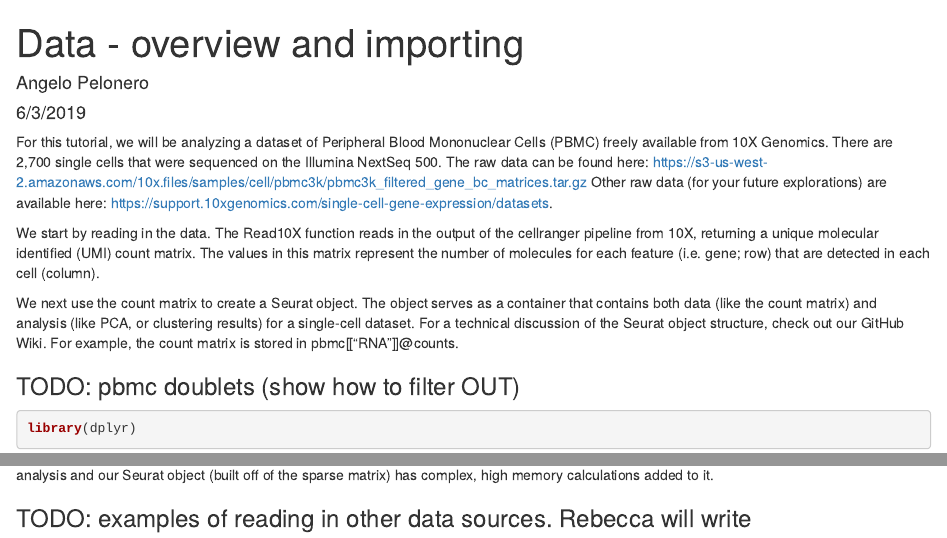
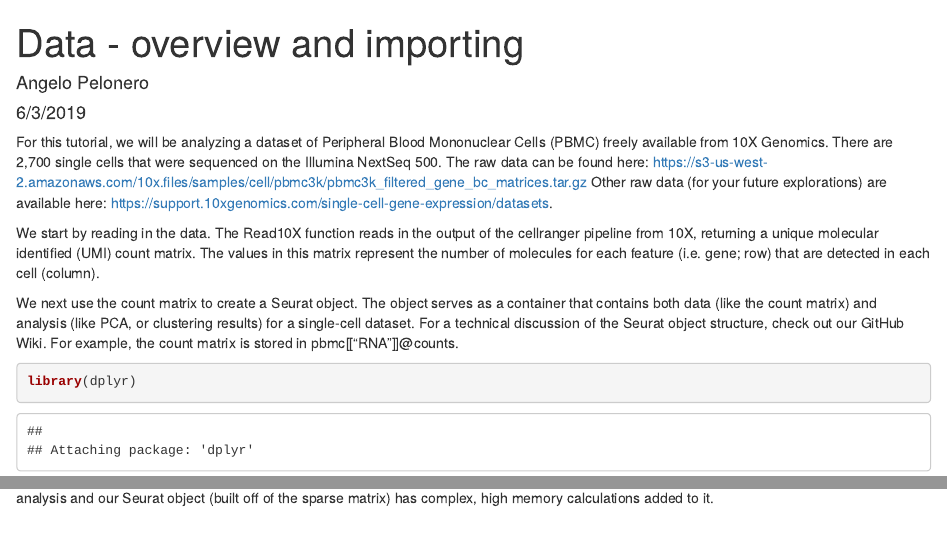
Before and after one commit to UCSF-DSOS/scRNA_seq, an R Markdown document (1_read_data.Rmd): the page in a window 1100 px wide, from its top, and a second part further down, joined at a grey line. Rendered offline with R 4.5, knitr and Pandoc, with nearby package versions; some code elsewhere in the file could not run offline.

Commit message:
remove TODOs that have been taken care of in later books

````diff
--- a/1_read_data.Rmd
+++ b/1_read_data.Rmd
@@ -15,8 +15,6 @@ Other raw data (for your future explorations) are available here: https://suppor
 We start by reading in the data. The Read10X function reads in the output of the cellranger pipeline from 10X, returning a unique molecular identified (UMI) count matrix. The values in this matrix represent the number of molecules for each feature (i.e. gene; row) that are detected in each cell (column).
 
 We next use the count matrix to create a Seurat object. The object serves as a container that contains both data (like the count matrix) and analysis (like PCA, or clustering results) for a single-cell dataset. For a technical discussion of the Seurat object structure, check out our GitHub Wiki. For example, the count matrix is stored in pbmc[["RNA"]]@counts.
-
-### TODO: pbmc doublets (show how to filter OUT)
 
 ```{r}
 library(dplyr)
@@ -53,5 +51,3 @@ sparse.size
 dense.size/sparse.size
 ```
 The dense matrix is about 24 times larger than the sparse matrix format - thanks Seurat! This will become more relevant as we conduct complex analysis and our Seurat object (built off of the sparse matrix) has complex, high memory calculations added to it.
-
-### TODO: examples of reading in other data sources. Rebecca will write
````
